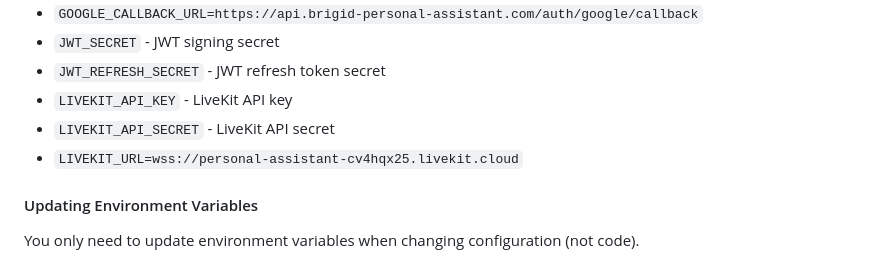
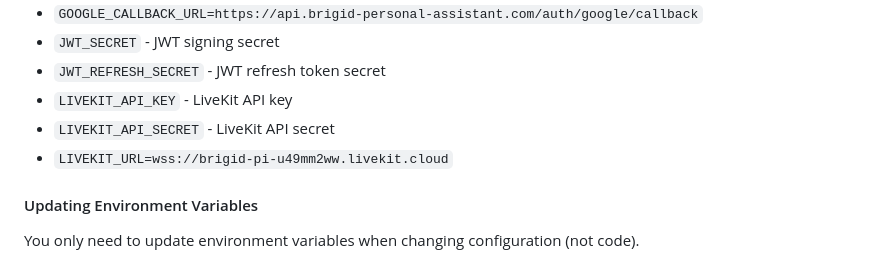
Before and after one commit to ricksmith26/eb-express, a Markdown page: README.md, the part around the change. Rendered like a GitHub page.

Commit message:
docs: Update LiveKit URL in environment variables
Co-Authored-By: Claude Opus 4.5 <noreply@anthropic.com>

```diff
--- a/README.md
+++ b/README.md
@@ -60,7 +60,7 @@ Environment variables are stored in AWS Elastic Beanstalk configuration and pers
 - `JWT_REFRESH_SECRET` - JWT refresh token secret
 - `LIVEKIT_API_KEY` - LiveKit API key
 - `LIVEKIT_API_SECRET` - LiveKit API secret
-- `LIVEKIT_URL=wss://personal-assistant-cv4hqx25.livekit.cloud`
+- `LIVEKIT_URL=wss://brigid-pi-u49mm2ww.livekit.cloud`
 
 #### Updating Environment Variables
 
```
